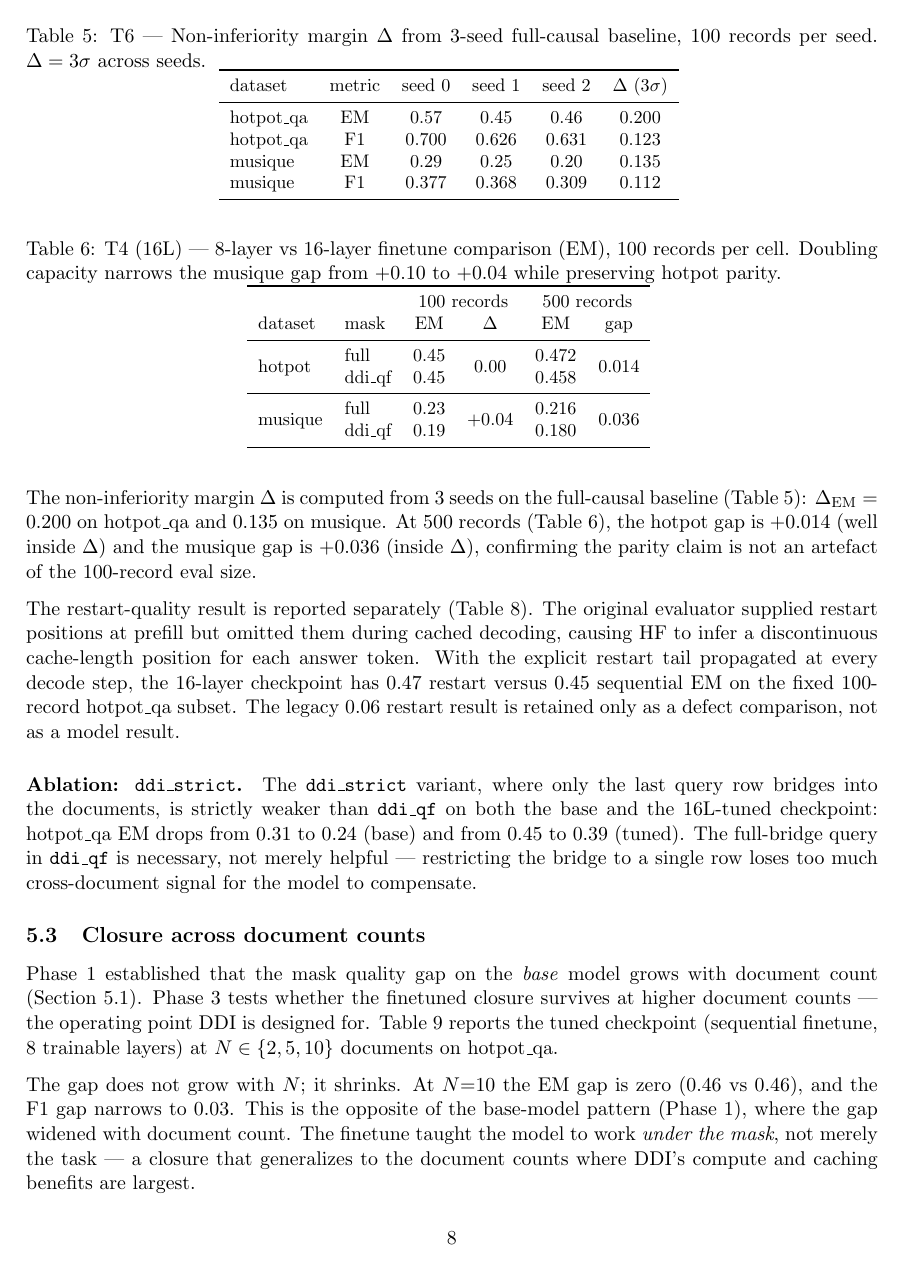
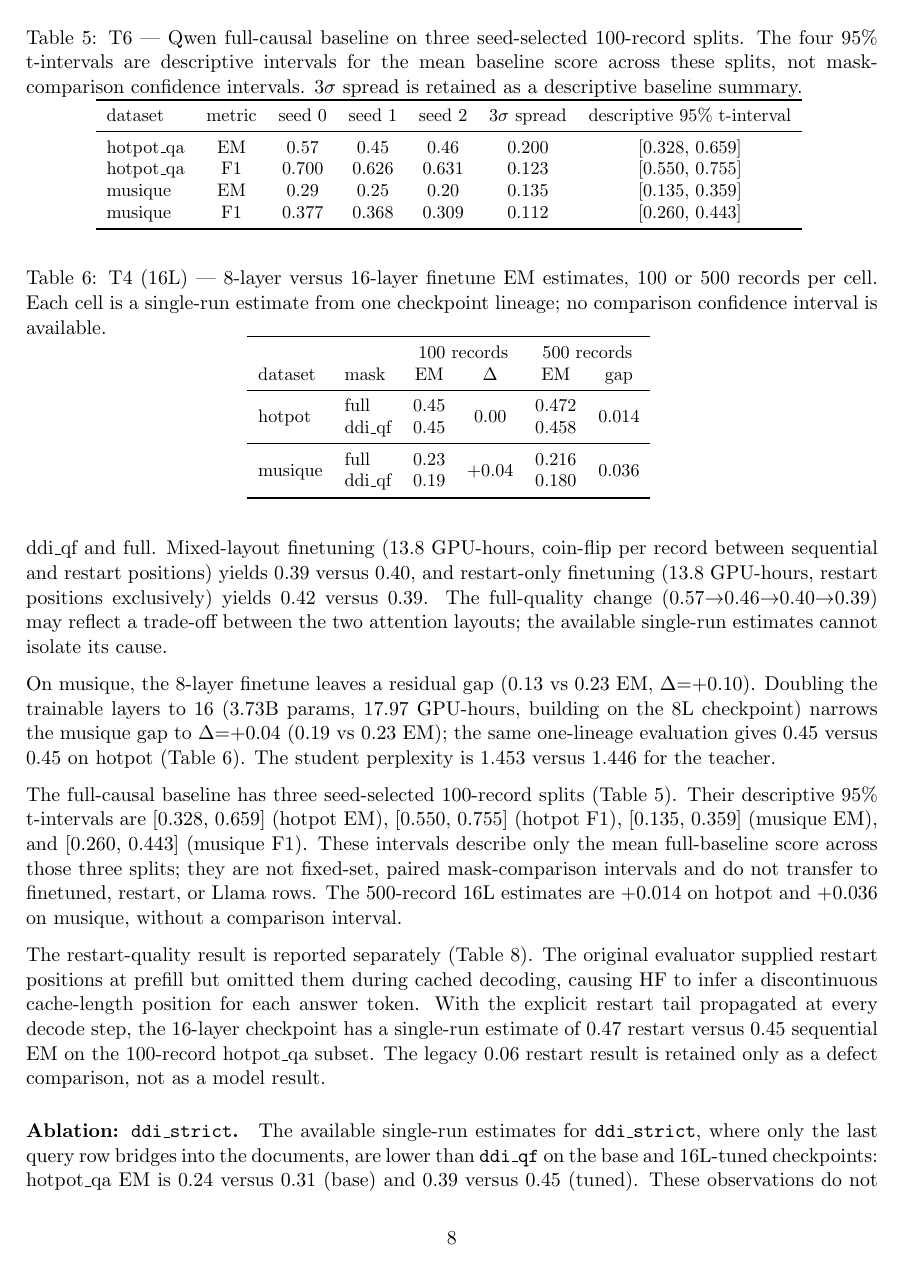
Before and after one commit to AlexKay28/ddi, a LaTeX paper (paper/preprint.tex, which reads paper/generated/T6_delta.tex, paper/sections/04_results_quality.tex): page 8 of 16. Compiled offline with pdfLaTeX.

Commit message:
VIBEQUEUE-45: qualify paper uncertainty

```diff
--- a/paper/generated/T6_delta.tex
+++ b/paper/generated/T6_delta.tex
@@ -1,11 +1,11 @@
 % Non-inferiority margin Δ from 3-seed baseline. Source: results/sprint_a_baseline.jsonl
-\begin{tabular}{lccccc}
+\begin{tabular}{lcccccc}
 \toprule
-dataset & metric & seed 0 & seed 1 & seed 2 & $\Delta$ (3$\sigma$) \\
+dataset & metric & seed 0 & seed 1 & seed 2 & $3\sigma$ spread & descriptive 95\% t-interval \\
 \midrule
-hotpot\_qa & EM & 0.57 & 0.45 & 0.46 & 0.200 \\
-hotpot\_qa & F1 & 0.700 & 0.626 & 0.631 & 0.123 \\
-musique & EM & 0.29 & 0.25 & 0.20 & 0.135 \\
-musique & F1 & 0.377 & 0.368 & 0.309 & 0.112 \\
+hotpot\_qa & EM & 0.57 & 0.45 & 0.46 & 0.200 & [0.328, 0.659] \\
+hotpot\_qa & F1 & 0.700 & 0.626 & 0.631 & 0.123 & [0.550, 0.755] \\
+musique & EM & 0.29 & 0.25 & 0.20 & 0.135 & [0.135, 0.359] \\
+musique & F1 & 0.377 & 0.368 & 0.309 & 0.112 & [0.260, 0.443] \\
 \bottomrule
 \end{tabular}
--- a/paper/sections/04_results_quality.tex
+++ b/paper/sections/04_results_quality.tex
@@ -78,4 +69,14 @@ the finetune shifts capacity from full-causal to block-diagonal attention.
+single-run estimate is 0.46 versus 0.46 EM on hotpot\_qa for ddi\_qf and
+full. Mixed-layout finetuning (13.8 GPU-hours, coin-flip per record between
+sequential and restart positions) yields 0.39 versus 0.40, and restart-only
+finetuning (13.8 GPU-hours, restart positions exclusively) yields 0.42 versus
+0.39. The full-quality change
+(0.57$\to$0.46$\to$0.40$\to$0.39) may reflect a trade-off between the two
+attention layouts; the available single-run estimates cannot isolate its cause.
 
 On musique, the 8-layer finetune leaves a residual gap (0.13 vs 0.23 EM,
 $\Delta$=+0.10). Doubling the trainable layers to 16 (3.73B params,
 17.97 GPU-hours, building on the 8L checkpoint) narrows the musique gap
+to $\Delta$=+0.04 (0.19 vs 0.23 EM); the same one-lineage evaluation gives
+0.45 versus 0.45 on hotpot (Table~\ref{tab:t4-16l}). The student perplexity
+is 1.453 versus 1.446 for the teacher.
@@ -85,15 +83,20 @@ the teacher (1.446).
 
-The non-inferiority margin $\Delta$ is computed from 3 seeds on the
-full-causal baseline (Table~\ref{tab:t6-delta}): $\Delta_\text{EM} = 0.200$
-on hotpot\_qa and $0.135$ on musique. At 500 records
-(Table~\ref{tab:t4-16l}), the hotpot gap is $+0.014$ (well inside $\Delta$)
-and the musique gap is $+0.036$ (inside $\Delta$), confirming the parity
-claim is not an artefact of the 100-record eval size.
+The full-causal baseline has three seed-selected 100-record splits
+(Table~\ref{tab:t6-delta}). Their descriptive 95\% t-intervals are
+[0.328, 0.659] (hotpot EM), [0.550, 0.755] (hotpot F1), [0.135, 0.359]
+(musique EM), and [0.260, 0.443] (musique F1). These intervals describe only
+the mean full-baseline score across those three splits; they are not
+fixed-set, paired mask-comparison intervals and do not transfer to finetuned,
+restart, or Llama rows. The 500-record 16L estimates are $+0.014$ on hotpot
+and $+0.036$ on musique, without a comparison interval.
 
 \begin{table}[t]
 \centering\small
-\caption{T6 --- Non-inferiority margin $\Delta$ from 3-seed full-causal
-    baseline, 100 records per seed. $\Delta = 3\sigma$ across seeds.}
+\caption{T6 --- Qwen full-causal baseline on three seed-selected 100-record
+    splits. The four 95\% t-intervals are descriptive intervals for the mean
+    baseline score across these splits, not mask-comparison confidence
+    intervals. $3\sigma$ spread is retained as a descriptive baseline
+    summary.}
 \label{tab:t6-delta}
 \IfFileExists{generated/T6_delta.tex}{%
     \input{generated/T6_delta.tex}%
@@ -104,9 +107,9 @@ claim is not an artefact of the 100-record eval size.
 
 \begin{table}[t]
 \centering\small
-\caption{T4 (16L) --- 8-layer vs 16-layer finetune comparison (EM), 100
-    records per cell. Doubling capacity narrows the musique gap from
-    +0.10 to +0.04 while preserving hotpot parity.}
+\caption{T4 (16L) --- 8-layer versus 16-layer finetune EM estimates, 100 or
+    500 records per cell. Each cell is a single-run estimate from one
+    checkpoint lineage; no comparison confidence interval is available.}
 \label{tab:t4-16l}
 \IfFileExists{generated/T4_16L.tex}{%
     \input{generated/T4_16L.tex}%
@@ -118,8 +121,9 @@ claim is not an artefact of the 100-record eval size.
 \begin{table}[t]
 \centering\small
 \caption{T4 --- finetuned quality (EM) on Qwen2.5-7B-Instruct, 100 records
-    per cell. $\Delta$ = full $-$ ddi\_qf. All three finetuning strategies
-    achieve parity ($\Delta \approx 0$) on hotpot\_qa.}
+    per cell. $\Delta$ = full $-$ ddi\_qf. Each cell is a single-run estimate
+    from one checkpoint lineage; no comparison confidence interval is
+    available.}
 \label{tab:t4}
 \IfFileExists{generated/T4.tex}{%
     \input{generated/T4.tex}%
@@ -133,9 +137,9 @@ The restart-quality result is reported separately
 positions at prefill but omitted them during cached decoding, causing HF to
 infer a discontinuous cache-length position for each answer token. With the
 explicit restart tail propagated at every decode step, the 16-layer checkpoint
-has 0.47 restart versus 0.45 sequential EM on the fixed 100-record hotpot\_qa
-subset. The legacy 0.06 restart result is retained only as a defect comparison,
-not as a model result.
+has a single-run estimate of 0.47 restart versus 0.45 sequential EM on the
+100-record hotpot\_qa subset. The legacy 0.06 restart result is retained only
+as a defect comparison, not as a model result.
 
 \begin{table}[t]
 \centering\small
@@ -152,17 +156,12 @@ not as a model result.
 \end{table}
 
 \paragraph{Ablation: \texttt{ddi\_strict}.}
-The \texttt{ddi\_strict} variant, where only the last query row bridges into
-the documents, is strictly weaker than \texttt{ddi\_qf} on both the base and
-the 16L-tuned checkpoint: hotpot\_qa EM drops from 0.31 to 0.24 (base) and
-from 0.45 to 0.39 (tuned). The full-bridge query in \texttt{ddi\_qf} is
-necessary, not merely helpful --- restricting the bridge to a single row
-loses too much cross-document signal for the model to compensate.
+The available single-run estimates for \texttt{ddi\_strict}, where only the
+last query row bridges into the documents, are lower than \texttt{ddi\_qf} on
+the base and 16L-tuned checkpoints: hotpot\_qa EM is 0.24 versus 0.31 (base)
+and 0.39 versus 0.45 (tuned). These observations do not establish that the
+full-bridge query is necessary across checkpoints or evaluation sets.
 
 \subsection{Closure across document counts}
 \label{sec:results-quality-docsweep}
 
-Phase~1 established that the mask quality gap on the \emph{base} model grows
-with document count (Section~\ref{sec:results-quality-sweep}). Phase~3 tests
-whether the finetuned closure survives at higher document counts --- the
-operating point DDI is designed for. Table~\ref{tab:t5} reports the tuned
@@ -177,3 +178,5 @@ documents on hotpot\_qa.
+    hotpot\_qa, 100 records per cell. Each cell is a single-run estimate from
+    one checkpoint lineage; no comparison confidence interval is available.}
 \label{tab:t5}
 \IfFileExists{generated/T5.tex}{%
     \input{generated/T5.tex}%
@@ -182,9 +185,3 @@ documents on hotpot\_qa.
 }
 \end{table}
 
-The gap does not grow with $N$; it shrinks. At $N{=}10$ the EM gap is zero
-(0.46 vs 0.46), and the F1 gap narrows to 0.03. This is the opposite of the
-base-model pattern (Phase~1), where the gap widened with document count. The
-finetune taught the model to work \emph{under the mask}, not merely the task
---- a closure that generalizes to the document counts where DDI's compute and
-caching benefits are largest.
```
Also changed, not shown: paper/preprint.tex (+5 -5 lines), paper/sections/00_intro.tex (+1 -1 lines), paper/sections/02_method.tex (+2 -2 lines), paper/sections/03_experimental_design.tex (+3 -3 lines), paper/sections/05_results_efficiency.tex (+1 -1 lines), paper/sections/06_results_caching.tex (+5 -4 lines), paper/sections/08_limitations_conclusion.tex (+23 -17 lines), paper/sections/04_results_quality.tex (59 more changed lines).
